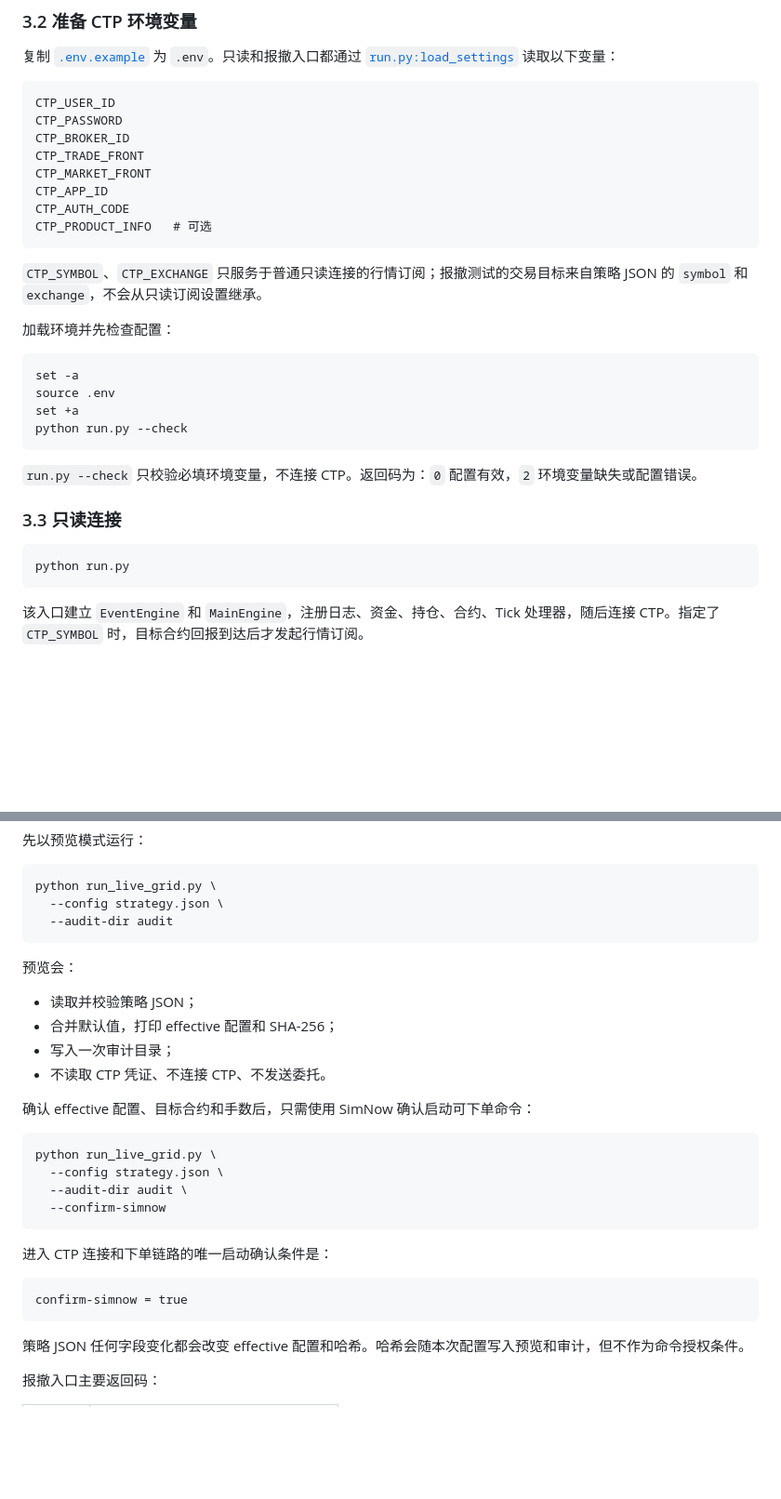
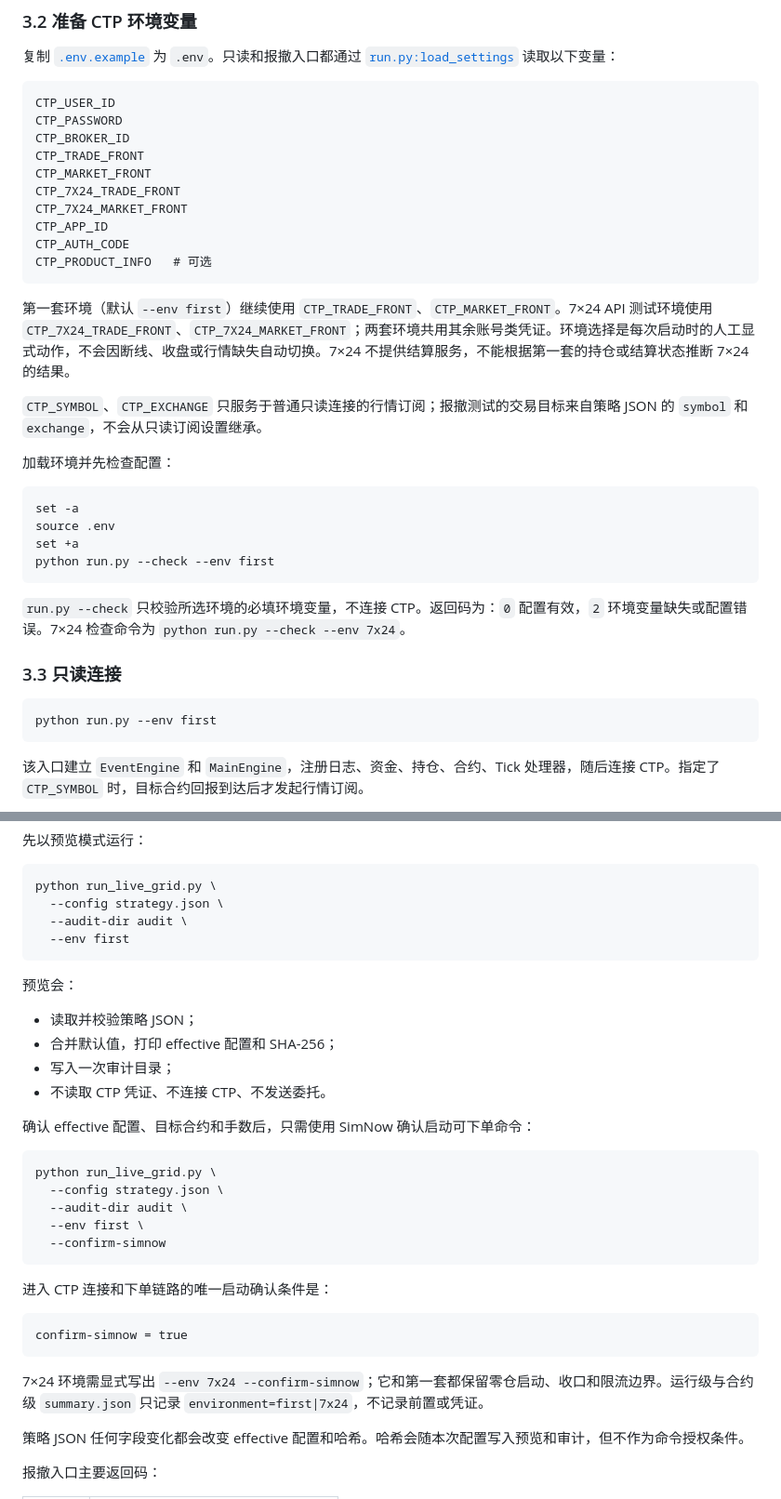
Before and after one commit to dreamfatpursue/simnow-test, a Markdown page: docs/live-grid-runtime.md, 2 parts joined by grey strips. Shown at 93% size. Rendered like a GitHub page; blank space fills up the shorter version.

````diff
--- a/docs/live-grid-runtime.md
+++ b/docs/live-grid-runtime.md
@@ -68,10 +68,14 @@ CTP_PASSWORD
 CTP_BROKER_ID
 CTP_TRADE_FRONT
 CTP_MARKET_FRONT
+CTP_7X24_TRADE_FRONT
+CTP_7X24_MARKET_FRONT
 CTP_APP_ID
 CTP_AUTH_CODE
 CTP_PRODUCT_INFO   # 可选
 ```
+
+第一套环境（默认 `--env first`）继续使用 `CTP_TRADE_FRONT`、`CTP_MARKET_FRONT`。7×24 API 测试环境使用 `CTP_7X24_TRADE_FRONT`、`CTP_7X24_MARKET_FRONT`；两套环境共用其余账号类凭证。环境选择是每次启动时的人工显式动作，不会因断线、收盘或行情缺失自动切换。7×24 不提供结算服务，不能根据第一套的持仓或结算状态推断 7×24 的结果。
 
 `CTP_SYMBOL`、`CTP_EXCHANGE` 只服务于普通只读连接的行情订阅；报撤测试的交易目标来自策略 JSON 的 `symbol` 和 `exchange`，不会从只读订阅设置继承。
 
@@ -81,15 +85,15 @@ CTP_PRODUCT_INFO   # 可选
 set -a
 source .env
 set +a
-python run.py --check
+python run.py --check --env first
 ```
 
-`run.py --check` 只校验必填环境变量，不连接 CTP。返回码为：`0` 配置有效，`2` 环境变量缺失或配置错误。
+`run.py --check` 只校验所选环境的必填环境变量，不连接 CTP。返回码为：`0` 配置有效，`2` 环境变量缺失或配置错误。7×24 检查命令为 `python run.py --check --env 7x24`。
 
 ### 3.3 只读连接
 
 ```bash
-python run.py
+python run.py --env first
 ```
 
 该入口建立 `EventEngine` 和 `MainEngine`，注册日志、资金、持仓、合约、Tick 处理器，随后连接 CTP。指定了 `CTP_SYMBOL` 时，目标合约回报到达后才发起行情订阅。
@@ -110,7 +114,8 @@ cp strategy.example.json strategy.json
 ```bash
 python run_live_grid.py \
   --config strategy.json \
-  --audit-dir audit
+  --audit-dir audit \
+  --env first
 ```
 
 预览会：
@@ -126,6 +131,7 @@ python run_live_grid.py \
 python run_live_grid.py \
   --config strategy.json \
   --audit-dir audit \
+  --env first \
   --confirm-simnow
 ```
 
@@ -134,6 +140,8 @@ python run_live_grid.py \
 ```text
 confirm-simnow = true
 ```
+
+7×24 环境需显式写出 `--env 7x24 --confirm-simnow`；它和第一套都保留零仓启动、收口和限流边界。运行级与合约级 `summary.json` 只记录 `environment=first|7x24`，不记录前置或凭证。
 
 策略 JSON 任何字段变化都会改变 effective 配置和哈希。哈希会随本次配置写入预览和审计，但不作为命令授权条件。
 
````
Also changed, not shown: other parts of docs/live-grid-runtime.md (+30 -11 lines).
